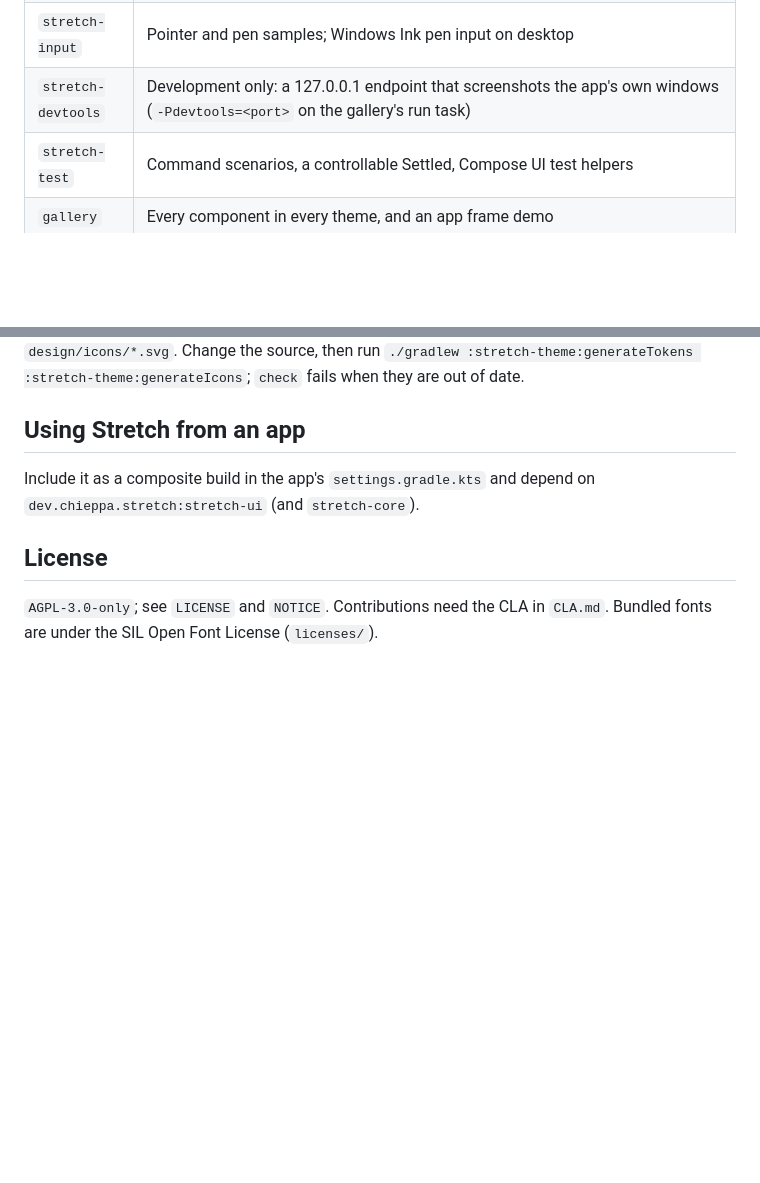
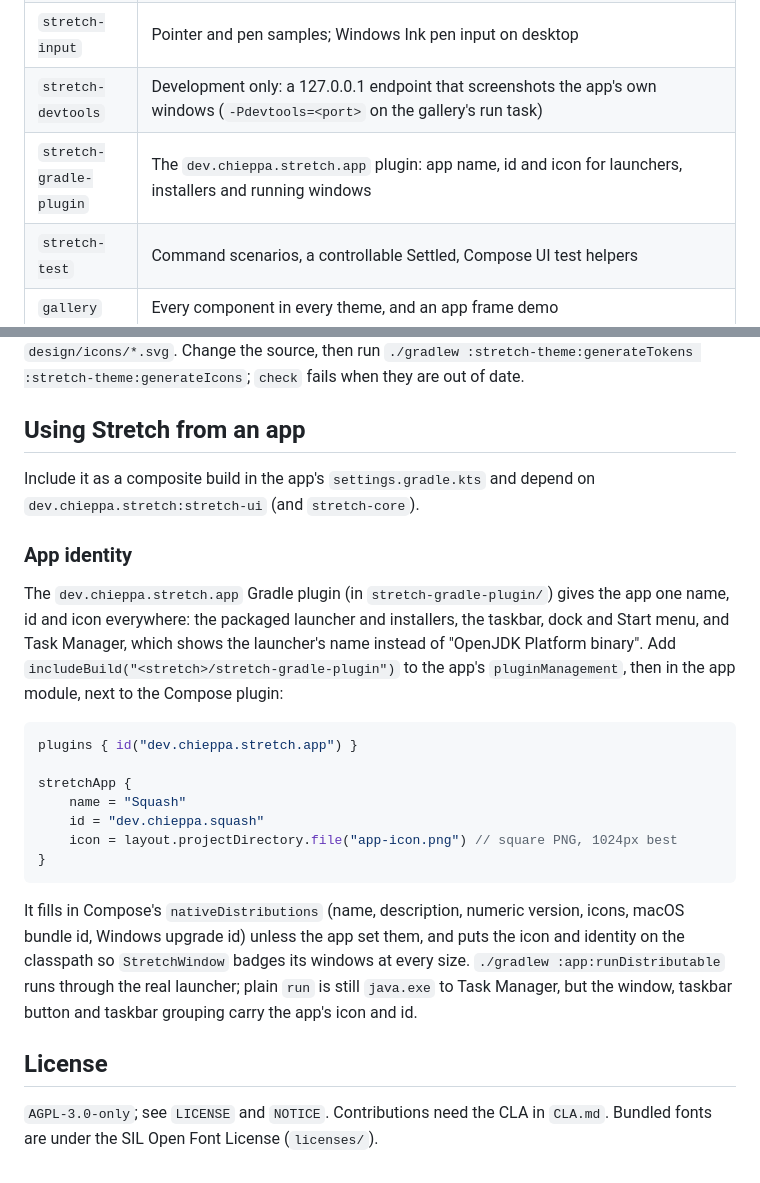
Before and after one commit to nrc4867/stretch, a Markdown page: README.md, 2 parts joined by grey strips. Drawn GitHub-style; blank space fills up the shorter version.

````diff
--- a/README.md
+++ b/README.md
@@ -27,6 +27,7 @@ IntelliJ IDEA: open the folder; the Gallery and Check run configurations are inc
 | `stretch-frame` | The app frame: top bar, rails (reorderable, with a bottom group), resizable side and bottom drawers and their layout, menus, context menu, dropdown, popover, palette, dialog, toast, toolbar, viewport, view navigator, status bar, window title bar, action keys, key display |
 | `stretch-input` | Pointer and pen samples; Windows Ink pen input on desktop |
 | `stretch-devtools` | Development only: a 127.0.0.1 endpoint that screenshots the app's own windows (`-Pdevtools=<port>` on the gallery's run task) |
+| `stretch-gradle-plugin` | The `dev.chieppa.stretch.app` plugin: app name, id and icon for launchers, installers and running windows |
 | `stretch-test` | Command scenarios, a controllable Settled, Compose UI test helpers |
 | `gallery` | Every component in every theme, and an app frame demo |
 
@@ -38,6 +39,22 @@ IntelliJ IDEA: open the folder; the Gallery and Check run configurations are inc
 
 Include it as a composite build in the app's `settings.gradle.kts` and depend on `dev.chieppa.stretch:stretch-ui` (and `stretch-core`).
 
+### App identity
+
+The `dev.chieppa.stretch.app` Gradle plugin (in `stretch-gradle-plugin/`) gives the app one name, id and icon everywhere: the packaged launcher and installers, the taskbar, dock and Start menu, and Task Manager, which shows the launcher's name instead of "OpenJDK Platform binary". Add `includeBuild("<stretch>/stretch-gradle-plugin")` to the app's `pluginManagement`, then in the app module, next to the Compose plugin:
+
+```kotlin
+plugins { id("dev.chieppa.stretch.app") }
+
+stretchApp {
+    name = "Squash"
+    id = "dev.chieppa.squash"
+    icon = layout.projectDirectory.file("app-icon.png") // square PNG, 1024px best
+}
+```
+
+It fills in Compose's `nativeDistributions` (name, description, numeric version, icons, macOS bundle id, Windows upgrade id) unless the app set them, and puts the icon and identity on the classpath so `StretchWindow` badges its windows at every size. `./gradlew :app:runDistributable` runs through the real launcher; plain `run` is still `java.exe` to Task Manager, but the window, taskbar button and taskbar grouping carry the app's icon and id.
+
 ## License
 
 `AGPL-3.0-only`; see `LICENSE` and `NOTICE`. Contributions need the CLA in `CLA.md`. Bundled fonts are under the SIL Open Font License (`licenses/`).
````
Also changed, not shown: gallery/app-icon.png (added), 16 other files.
